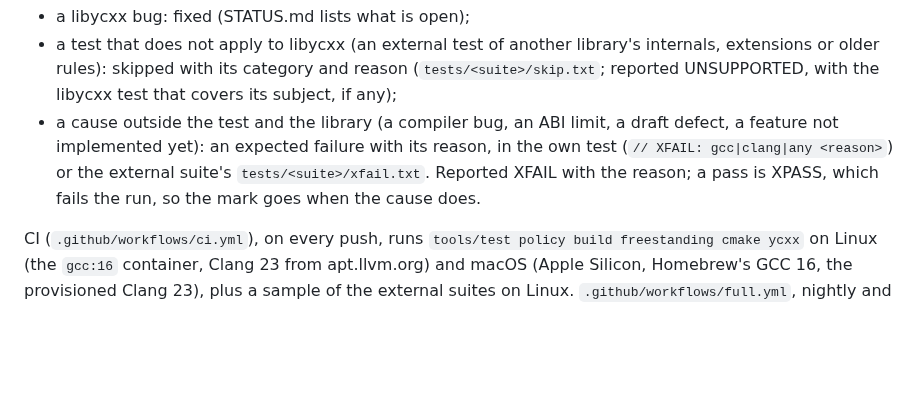
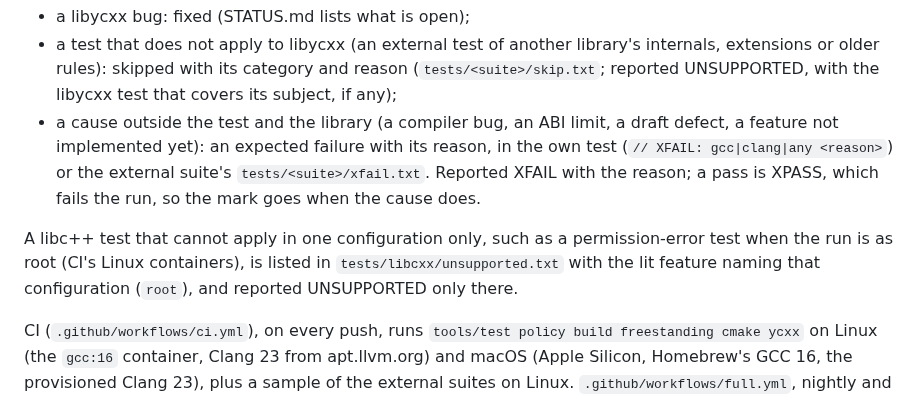
Before and after one commit to yrashk/libycxx, a Markdown page: README.md, the part around the change. GitHub-like rendering; blank space fills up the shorter version.

Commit message:
README: unsupported.txt and the root feature
Co-Authored-By: Claude Opus 5.5 <noreply@anthropic.com>

```diff
--- a/README.md
+++ b/README.md
@@ -191,6 +191,10 @@ for one of three reasons, each handled where it is decided:
   Reported XFAIL with the reason; a pass is XPASS, which fails the run, so the mark goes
   when the cause does.
 
+A libc++ test that cannot apply in one configuration only, such as a permission-error test when
+the run is as root (CI's Linux containers), is listed in `tests/libcxx/unsupported.txt` with the
+lit feature naming that configuration (`root`), and reported UNSUPPORTED only there.
+
 CI (`.github/workflows/ci.yml`), on every push, runs `tools/test policy build freestanding cmake
 ycxx` on Linux (the `gcc:16` container, Clang 23 from apt.llvm.org) and macOS (Apple Silicon,
 Homebrew's GCC 16, the provisioned Clang 23), plus a sample of the external suites on Linux.
```
